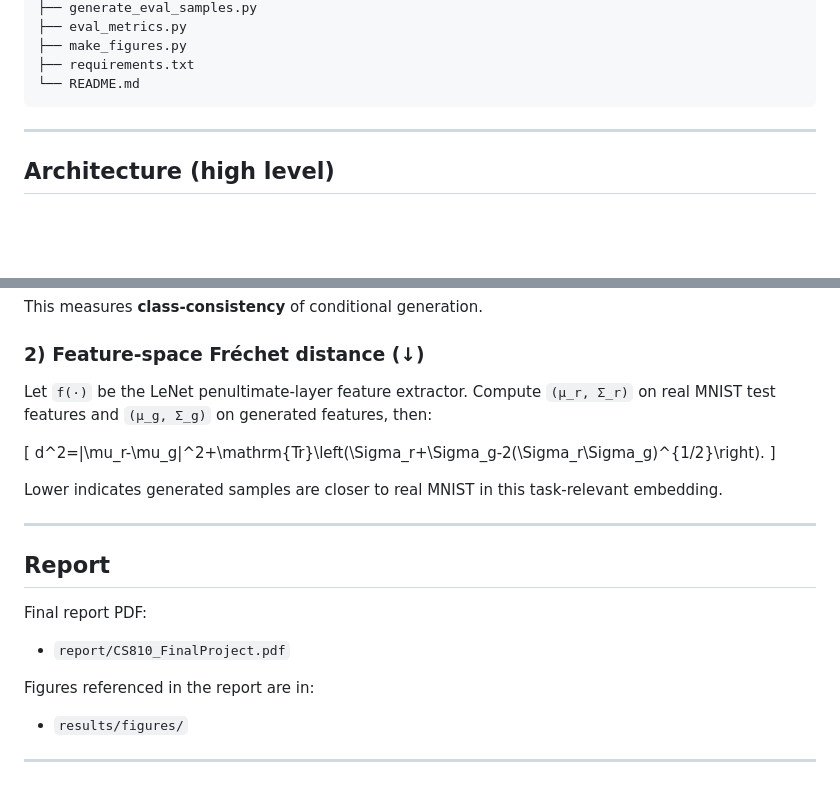
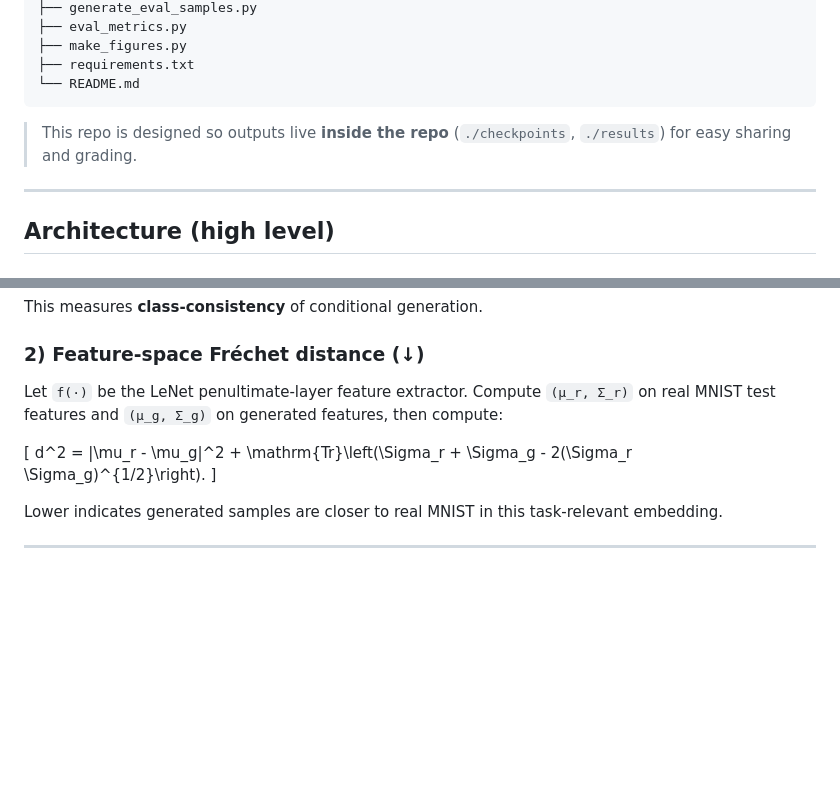
Before and after one commit to vidhikansara12/CS810_Project, a Markdown page: README.md, 2 parts joined by grey strips. Drawn GitHub-style; blank space fills up the shorter version.

`````diff
--- a/README.md
+++ b/README.md
@@ -51,7 +52,10 @@ Because MNIST is 28×28 (where standard FID can be unstable/uninformative), eval
 ├── make_figures.py
 ├── requirements.txt
 └── README.md
-```
+````
+
+> This repo is designed so outputs live **inside the repo** (`./checkpoints`, `./results`) for easy sharing and grading.
+
 ---
 
 ## Architecture (high level)
@@ -189,25 +195,12 @@ This measures **class-consistency** of conditional generation.
 
 ### 2) Feature-space Fréchet distance (↓)
 
-Let `f(·)` be the LeNet penultimate-layer feature extractor.
-Compute `(μ_r, Σ_r)` on real MNIST test features and `(μ_g, Σ_g)` on generated features, then:
+Let `f(·)` be the LeNet penultimate-layer feature extractor. Compute `(μ_r, Σ_r)` on real MNIST test features and `(μ_g, Σ_g)` on generated features, then compute:
 
 [
-d^2=|\mu_r-\mu_g|^2+\mathrm{Tr}\left(\Sigma_r+\Sigma_g-2(\Sigma_r\Sigma_g)^{1/2}\right).
+d^2 = |\mu_r - \mu_g|^2 + \mathrm{Tr}\left(\Sigma_r + \Sigma_g - 2(\Sigma_r \Sigma_g)^{1/2}\right).
 ]
 
 Lower indicates generated samples are closer to real MNIST in this task-relevant embedding.
 
 ---
-
-## Report
-
-Final report PDF:
-
-* `report/CS810_FinalProject.pdf`
-
-Figures referenced in the report are in:
-
-* `results/figures/`
-
----
`````
Also changed, not shown: other parts of README.md (+46 -43 lines).
